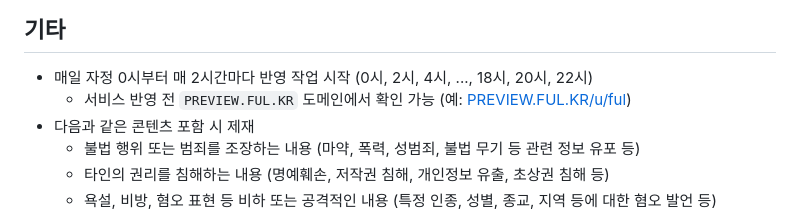
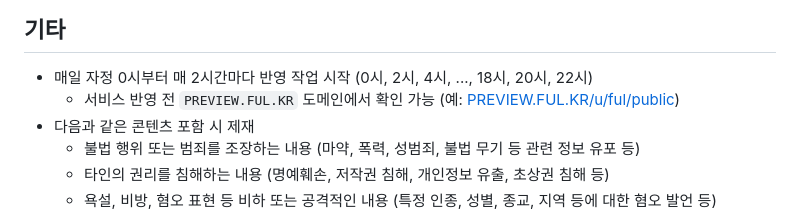
Before and after one commit to OUS-KR/FUL.KR, a Markdown page: README.md, the part around the change. Drawn GitHub-style.

```diff
--- a/README.md
+++ b/README.md
@@ -45,7 +45,7 @@
 ## 기타
 
 - 매일 자정 0시부터 매 2시간마다 반영 작업 시작 (0시, 2시, 4시, ..., 18시, 20시, 22시)
-  - 서비스 반영 전 `PREVIEW.FUL.KR` 도메인에서 확인 가능 (예: [PREVIEW.FUL.KR/u/ful](https://preview.ful.kr/u/ful))
+  - 서비스 반영 전 `PREVIEW.FUL.KR` 도메인에서 확인 가능 (예: [PREVIEW.FUL.KR/u/ful/public](https://preview.ful.kr/u/ful/public))
 - 다음과 같은 콘텐츠 포함 시 제재
   - 불법 행위 또는 범죄를 조장하는 내용 (마약, 폭력, 성범죄, 불법 무기 등 관련 정보 유포 등)
   - 타인의 권리를 침해하는 내용 (명예훼손, 저작권 침해, 개인정보 유출, 초상권 침해 등)
```
